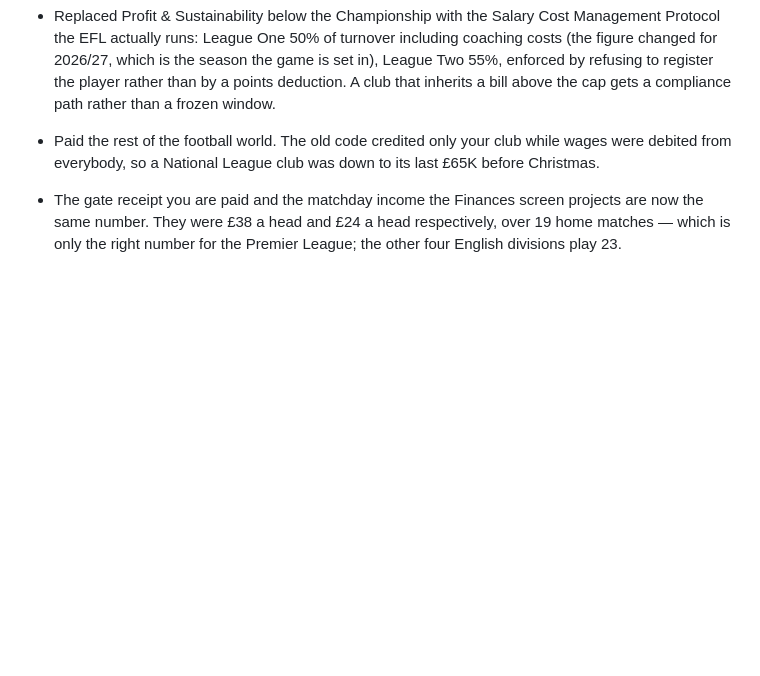
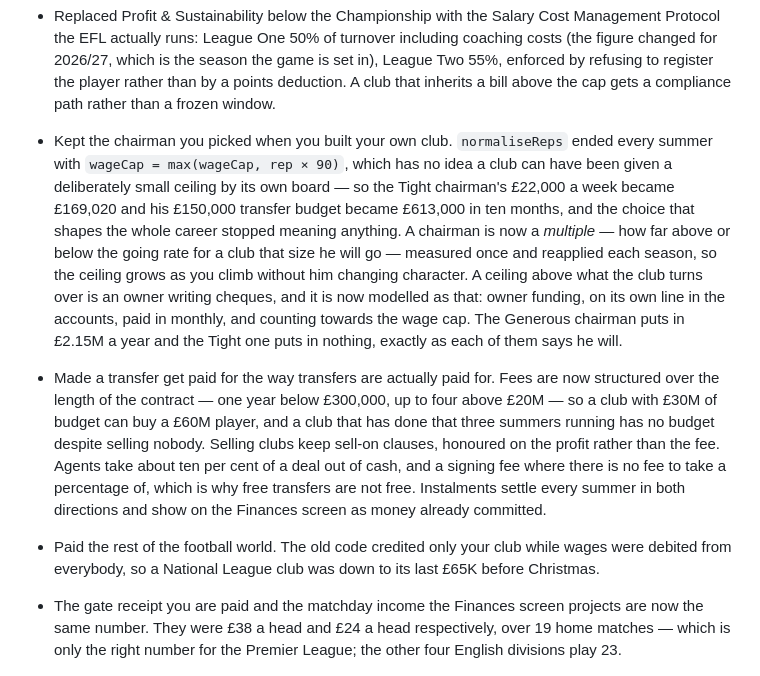
Before and after one commit to ab19902020/Manchester-United-manager-, a Markdown page: CHANGELOG.md, the part around the change. Drawn GitHub-style; blank space fills up the shorter version.

```diff
--- a/CHANGELOG.md
+++ b/CHANGELOG.md
@@ -32,6 +32,27 @@
   55%, enforced by refusing to register the player rather than by a points deduction. A
   club that inherits a bill above the cap gets a compliance path rather than a frozen
   window.
+
+- Kept the chairman you picked when you built your own club. `normaliseReps` ended every
+  summer with `wageCap = max(wageCap, rep × 90)`, which has no idea a club can have been
+  given a deliberately small ceiling by its own board — so the Tight chairman's £22,000 a
+  week became £169,020 and his £150,000 transfer budget became £613,000 in ten months,
+  and the choice that shapes the whole career stopped meaning anything. A chairman is now
+  a *multiple* — how far above or below the going rate for a club that size he will go —
+  measured once and reapplied each season, so the ceiling grows as you climb without him
+  changing character. A ceiling above what the club turns over is an owner writing
+  cheques, and it is now modelled as that: owner funding, on its own line in the accounts,
+  paid in monthly, and counting towards the wage cap. The Generous chairman puts in £2.15M
+  a year and the Tight one puts in nothing, exactly as each of them says he will.
+
+- Made a transfer get paid for the way transfers are actually paid for. Fees are now
+  structured over the length of the contract — one year below £300,000, up to four above
+  £20M — so a club with £30M of budget can buy a £60M player, and a club that has done
+  that three summers running has no budget despite selling nobody. Selling clubs keep
+  sell-on clauses, honoured on the profit rather than the fee. Agents take about ten per
+  cent of a deal out of cash, and a signing fee where there is no fee to take a percentage
+  of, which is why free transfers are not free. Instalments settle every summer in both
+  directions and show on the Finances screen as money already committed.
 
 - Paid the rest of the football world. The old code credited only your club while wages
   were debited from everybody, so a National League club was down to its last £65K before
```
Also changed, not shown: AGENT-ONE.md (+53 -10 lines).
